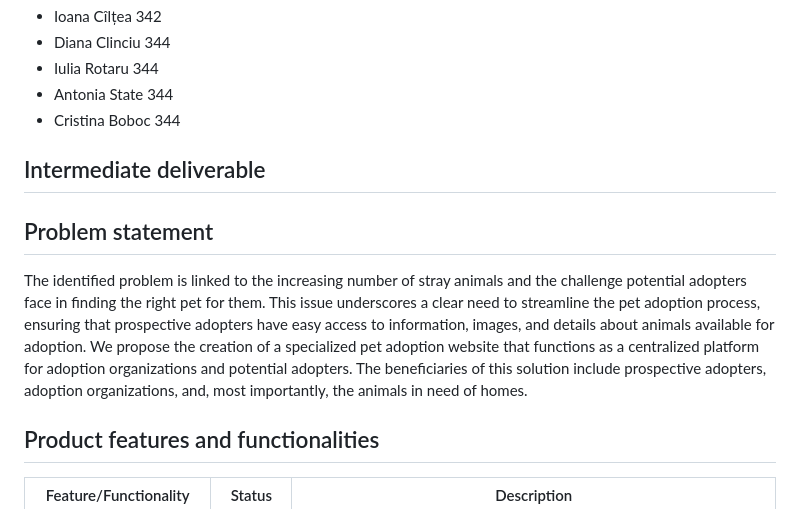
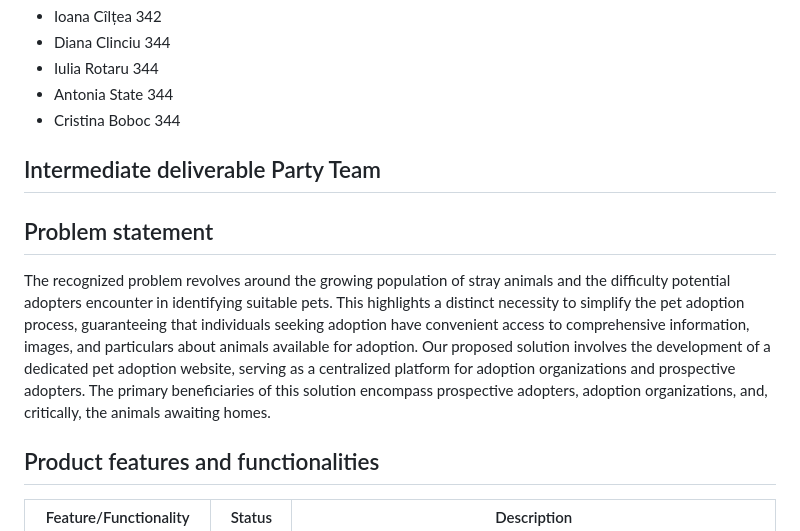
Before and after one commit to inginerie-software-2023-2024/proiect-inginerie-software-party, a Markdown page: README.md, the part around the change. Drawn GitHub-style.

Commit message:
Update 4 README.md

```diff
--- a/README.md
+++ b/README.md
@@ -9,12 +9,12 @@ Team Members:
  - Cristina Boboc 344
 
 
-## Intermediate deliverable
+## Intermediate deliverable Party Team
 
 
 
 ## Problem statement
-The identified problem is linked to the increasing number of stray animals and the challenge potential adopters face in finding the right pet for them. This issue underscores a clear need to streamline the pet adoption process, ensuring that prospective adopters have easy access to information, images, and details about animals available for adoption. We propose the creation of a specialized pet adoption website that functions as a centralized platform for adoption organizations and potential adopters. The beneficiaries of this solution include prospective adopters, adoption organizations, and, most importantly, the animals in need of homes.
+The recognized problem revolves around the growing population of stray animals and the difficulty potential adopters encounter in identifying suitable pets. This highlights a distinct necessity to simplify the pet adoption process, guaranteeing that individuals seeking adoption have convenient access to comprehensive information, images, and particulars about animals available for adoption. Our proposed solution involves the development of a dedicated pet adoption website, serving as a centralized platform for adoption organizations and prospective adopters. The primary beneficiaries of this solution encompass prospective adopters, adoption organizations, and, critically, the animals awaiting homes.
 
 ## Product features and functionalities
 
```
